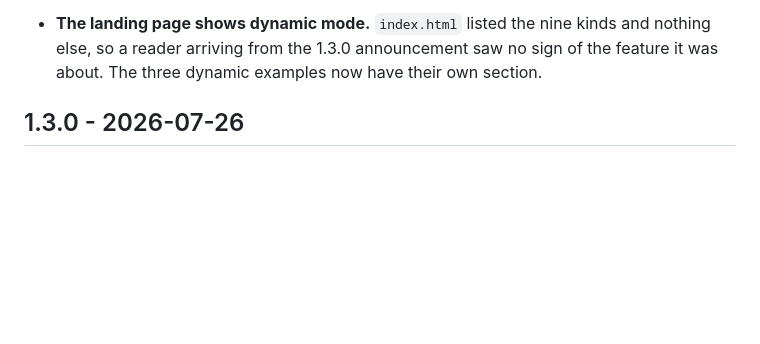
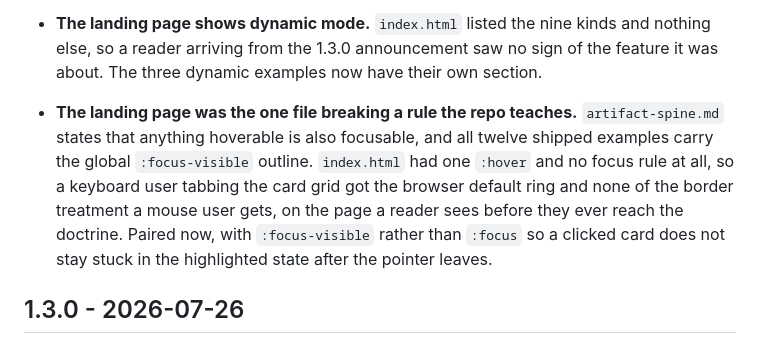
Before and after one commit to rhnfzl/human-html, a Markdown page: CHANGELOG.md, the part around the change. Drawn GitHub-style; blank space fills up the shorter version.

Commit message:
Log the gallery focus fix

```diff
--- a/CHANGELOG.md
+++ b/CHANGELOG.md
@@ -14,6 +14,7 @@ Continuous integration, a release gate that verifies it rather than repeating it
 - **A grandfathered example is now an error.** The inline version validated everything against a hardcoded date, which hid the real risk: an artifact dated before `RULES_EFFECTIVE_DATE` is exempt from the entire content contract, so a shipped example with a stale date would have passed *by never being checked at all*. Each example is now validated under its own `artifact-created` date, and being exempt fails the build, on the grounds that an example must be held to the contract it exists to demonstrate.
 - **`release.yml` verifies CI instead of re-running it.** Repeating the suite at tag time duplicated work CI had already done on that commit, but assuming CI ran is the opposite mistake: a tag can point at any commit, including one that never reached `main` and so was never checked. The release now requires a successful `ci.yml` run for the tag's exact SHA and refuses to publish without one. A tag push does not trigger `ci.yml`, which is scoped to branches, so this only ever matches an earlier run on the same commit.
 - **The landing page shows dynamic mode.** `index.html` listed the nine kinds and nothing else, so a reader arriving from the 1.3.0 announcement saw no sign of the feature it was about. The three dynamic examples now have their own section.
+- **The landing page was the one file breaking a rule the repo teaches.** `artifact-spine.md` states that anything hoverable is also focusable, and all twelve shipped examples carry the global `:focus-visible` outline. `index.html` had one `:hover` and no focus rule at all, so a keyboard user tabbing the card grid got the browser default ring and none of the border treatment a mouse user gets, on the page a reader sees before they ever reach the doctrine. Paired now, with `:focus-visible` rather than `:focus` so a clicked card does not stay stuck in the highlighted state after the pointer leaves.
 
 ## 1.3.0 - 2026-07-26
 
```
